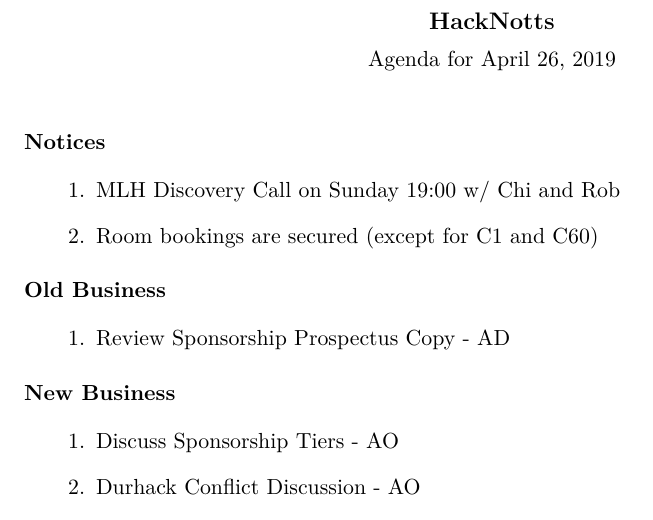
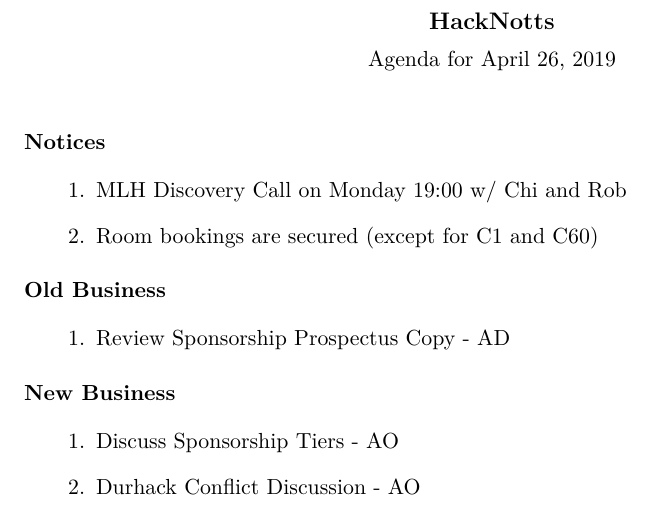
Before and after one commit to HackSocNotts/minutes, a LaTeX document ([HackNotts] April 26, 2019/agenda.tex): part of the page, cut so that both start at the same text. Compiled offline with pdfLaTeX.

Commit message:
Update discovery call date in Agenda

```diff
--- a/[HackNotts] April 26, 2019/agenda.tex
+++ b/[HackNotts] April 26, 2019/agenda.tex
@@ -17,7 +17,7 @@
 
 \section{Notices}
 \begin{items}
-  \item MLH Discovery Call on Sunday 19:00 w/ Chi and Rob
+  \item MLH Discovery Call on Monday 19:00 w/ Chi and Rob
   \item Room bookings are secured (except for C1 and C60)
 \end{items}
 
```
Also changed, not shown: [HackNotts] April 26, 2019/agenda.pdf.
